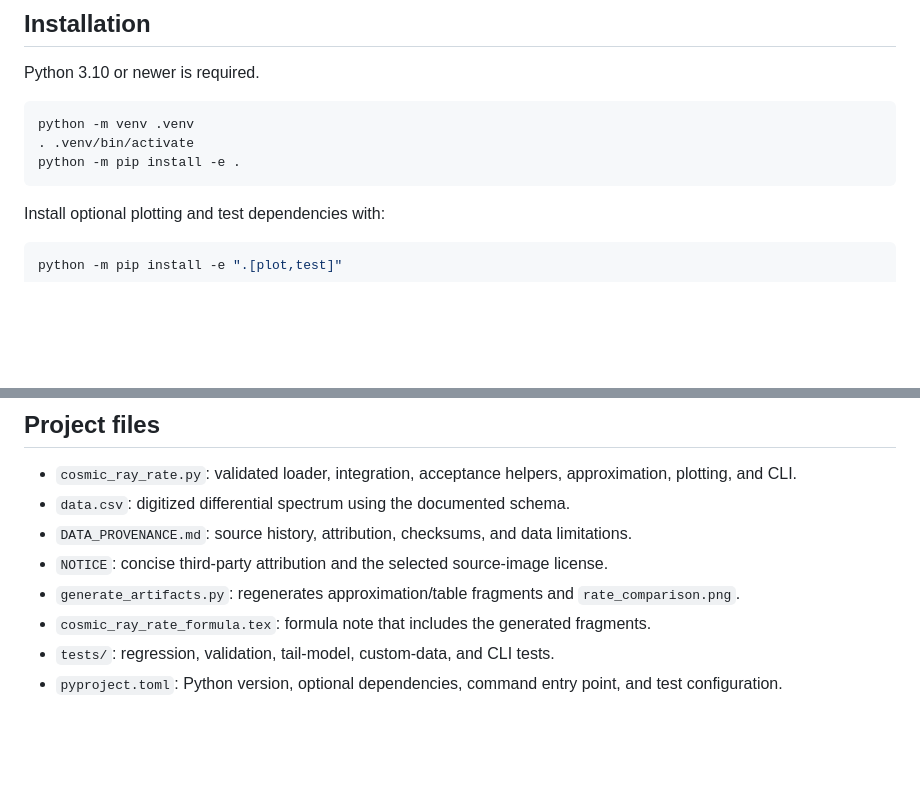
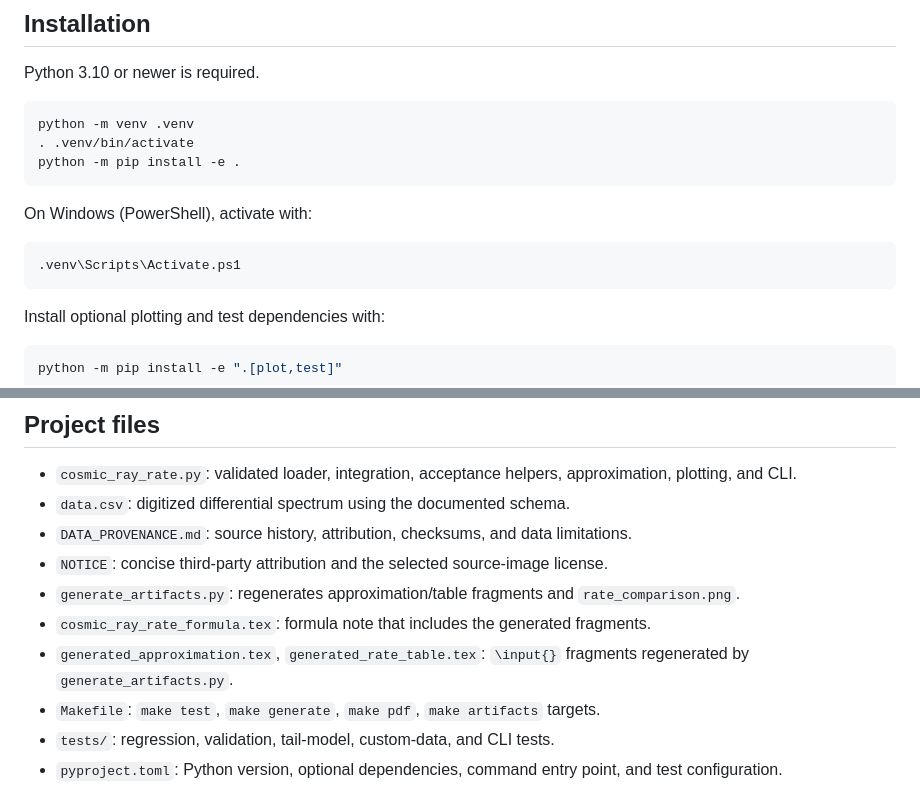
Before and after one commit to davsar89/cosmic-ray-rate-calculator, a Markdown page: README.md, 2 parts joined by grey strips. Drawn GitHub-style; blank space fills up the shorter version.

Commit message:
docs: add Windows activation note and list generated fragments/Makefile in README

````diff
--- a/README.md
+++ b/README.md
@@ -18,6 +18,12 @@ Python 3.10 or newer is required.
 python -m venv .venv
 . .venv/bin/activate
 python -m pip install -e .
+```
+
+On Windows (PowerShell), activate with:
+
+```powershell
+.venv\Scripts\Activate.ps1
 ```
 
 Install optional plotting and test dependencies with:
@@ -173,6 +179,8 @@ make artifacts
 - `NOTICE`: concise third-party attribution and the selected source-image license.
 - `generate_artifacts.py`: regenerates approximation/table fragments and `rate_comparison.png`.
 - `cosmic_ray_rate_formula.tex`: formula note that includes the generated fragments.
+- `generated_approximation.tex`, `generated_rate_table.tex`: `\input{}` fragments regenerated by `generate_artifacts.py`.
+- `Makefile`: `make test`, `make generate`, `make pdf`, `make artifacts` targets.
 - `tests/`: regression, validation, tail-model, custom-data, and CLI tests.
 - `pyproject.toml`: Python version, optional dependencies, command entry point, and test configuration.
 
````
